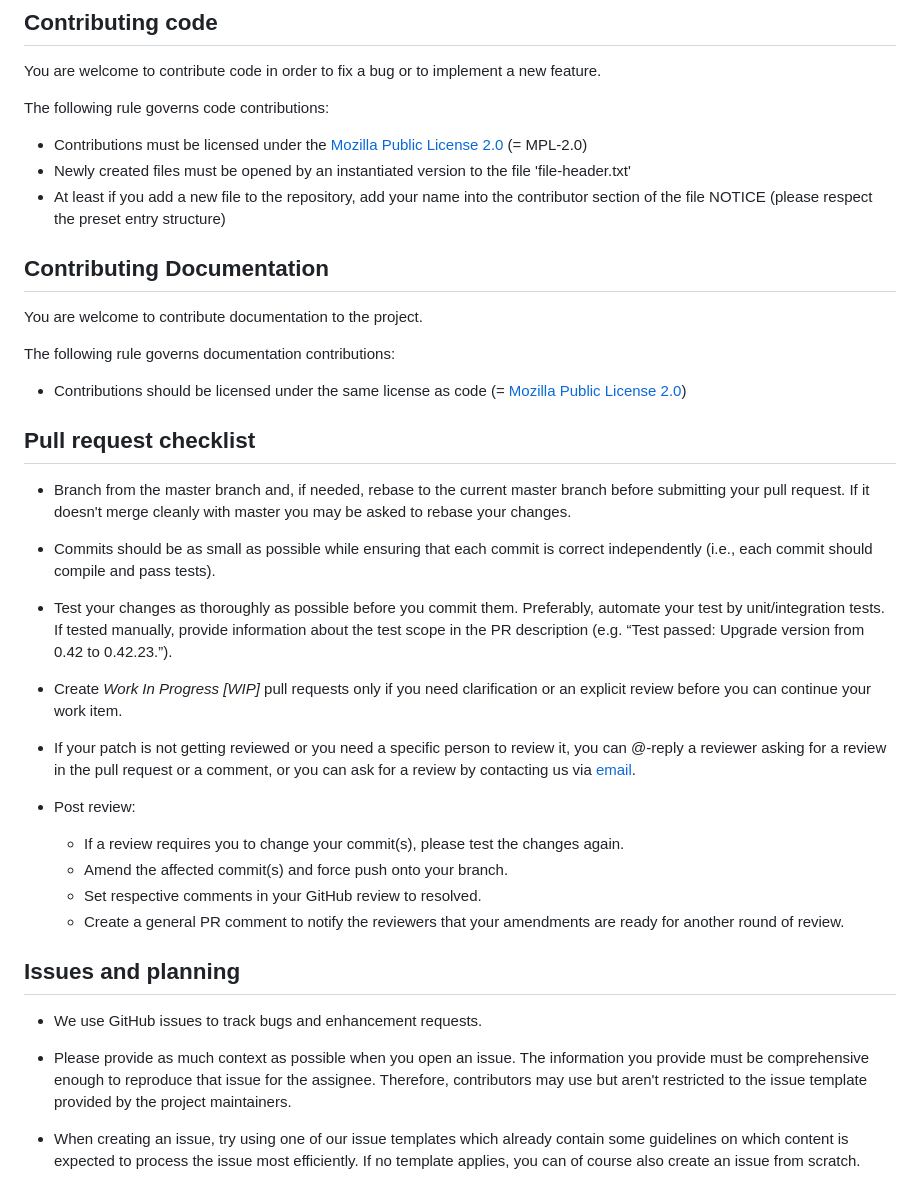
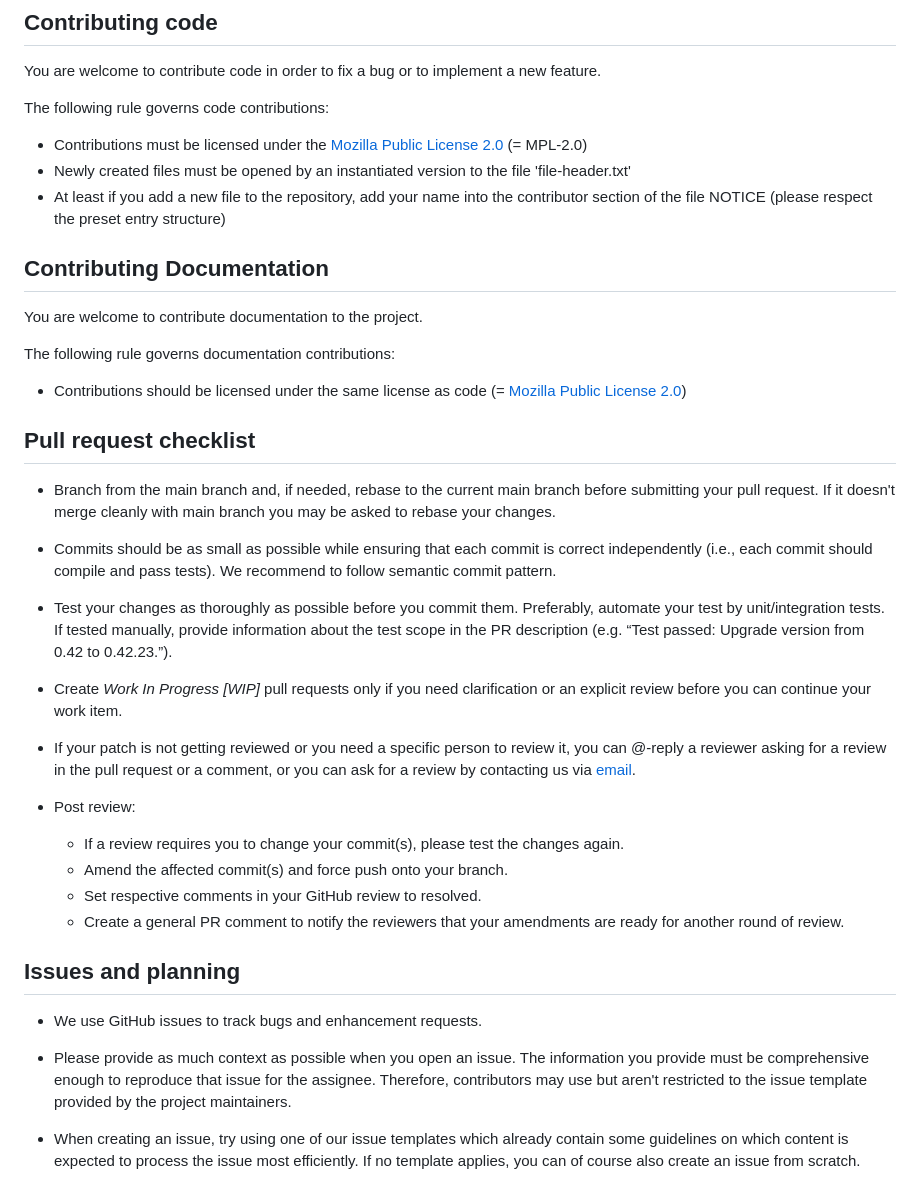
Before and after one commit to telekom/design-tokens, a Markdown page: CONTRIBUTING.md, the part around one of its changes. Drawn GitHub-style.

```diff
--- a/CONTRIBUTING.md
+++ b/CONTRIBUTING.md
@@ -34,9 +34,9 @@ You are welcome to contribute code in order to fix a bug or to implement a new f
 
 The following rule governs code contributions:
 
-* Contributions must be licensed under the [Mozilla Public License 2.0](LICENSE) (= MPL-2.0)
-* Newly created files must be opened by an instantiated version to the file 'file-header.txt'
-* At least if you add a new file to the repository, add your name into the contributor section of the file NOTICE (please respect the preset entry structure)
+- Contributions must be licensed under the [Mozilla Public License 2.0](LICENSE) (= MPL-2.0)
+- Newly created files must be opened by an instantiated version to the file 'file-header.txt'
+- At least if you add a new file to the repository, add your name into the contributor section of the file NOTICE (please respect the preset entry structure)
 
 ## Contributing Documentation
 
@@ -44,30 +44,30 @@ You are welcome to contribute documentation to the project.
 
 The following rule governs documentation contributions:
 
-* Contributions should be licensed under the same license as code (= [Mozilla Public License 2.0](LICENSE))
+- Contributions should be licensed under the same license as code (= [Mozilla Public License 2.0](LICENSE))
 
 ## Pull request checklist
 
-* Branch from the master branch and, if needed, rebase to the current master branch before submitting your pull request. If it doesn't merge cleanly with master you may be asked to rebase your changes.
+- Branch from the main branch and, if needed, rebase to the current main branch before submitting your pull request. If it doesn't merge cleanly with main branch you may be asked to rebase your changes.
 
-* Commits should be as small as possible while ensuring that each commit is correct independently (i.e., each commit should compile and pass tests).
+- Commits should be as small as possible while ensuring that each commit is correct independently (i.e., each commit should compile and pass tests). We recommend to follow semantic commit pattern.
 
-* Test your changes as thoroughly as possible before you commit them. Preferably, automate your test by unit/integration tests. If tested manually, provide information about the test scope in the PR description (e.g. “Test passed: Upgrade version from 0.42 to 0.42.23.”).
+- Test your changes as thoroughly as possible before you commit them. Preferably, automate your test by unit/integration tests. If tested manually, provide information about the test scope in the PR description (e.g. “Test passed: Upgrade version from 0.42 to 0.42.23.”).
 
-* Create _Work In Progress [WIP]_ pull requests only if you need clarification or an explicit review before you can continue your work item.
+- Create _Work In Progress [WIP]_ pull requests only if you need clarification or an explicit review before you can continue your work item.
 
-* If your patch is not getting reviewed or you need a specific person to review it, you can @-reply a reviewer asking for a review in the pull request or a comment, or you can ask for a review by contacting us via [email](mailto:opensource@telekom.de).
+- If your patch is not getting reviewed or you need a specific person to review it, you can @-reply a reviewer asking for a review in the pull request or a comment, or you can ask for a review by contacting us via [email](mailto:opensource@telekom.de).
 
-* Post review:
-  * If a review requires you to change your commit(s), please test the changes again.
-  * Amend the affected commit(s) and force push onto your branch.
-  * Set respective comments in your GitHub review to resolved.
-  * Create a general PR comment to notify the reviewers that your amendments are ready for another round of review.
+- Post review:
+  - If a review requires you to change your commit(s), please test the changes again.
+  - Amend the affected commit(s) and force push onto your branch.
+  - Set respective comments in your GitHub review to resolved.
+  - Create a general PR comment to notify the reviewers that your amendments are ready for another round of review.
 
 ## Issues and planning
 
-* We use GitHub issues to track bugs and enhancement requests.
+- We use GitHub issues to track bugs and enhancement requests.
 
-* Please provide as much context as possible when you open an issue. The information you provide must be comprehensive enough to reproduce that issue for the assignee. Therefore, contributors may use but aren't restricted to the issue template provided by the project maintainers.
+- Please provide as much context as possible when you open an issue. The information you provide must be comprehensive enough to reproduce that issue for the assignee. Therefore, contributors may use but aren't restricted to the issue template provided by the project maintainers.
 
-* When creating an issue, try using one of our issue templates which already contain some guidelines on which content is expected to process the issue most efficiently. If no template applies, you can of course also create an issue from scratch.
+- When creating an issue, try using one of our issue templates which already contain some guidelines on which content is expected to process the issue most efficiently. If no template applies, you can of course also create an issue from scratch.
```
Also changed, not shown: other parts of CONTRIBUTING.md (+4 -4 lines), README.md (+23 -3 lines).
